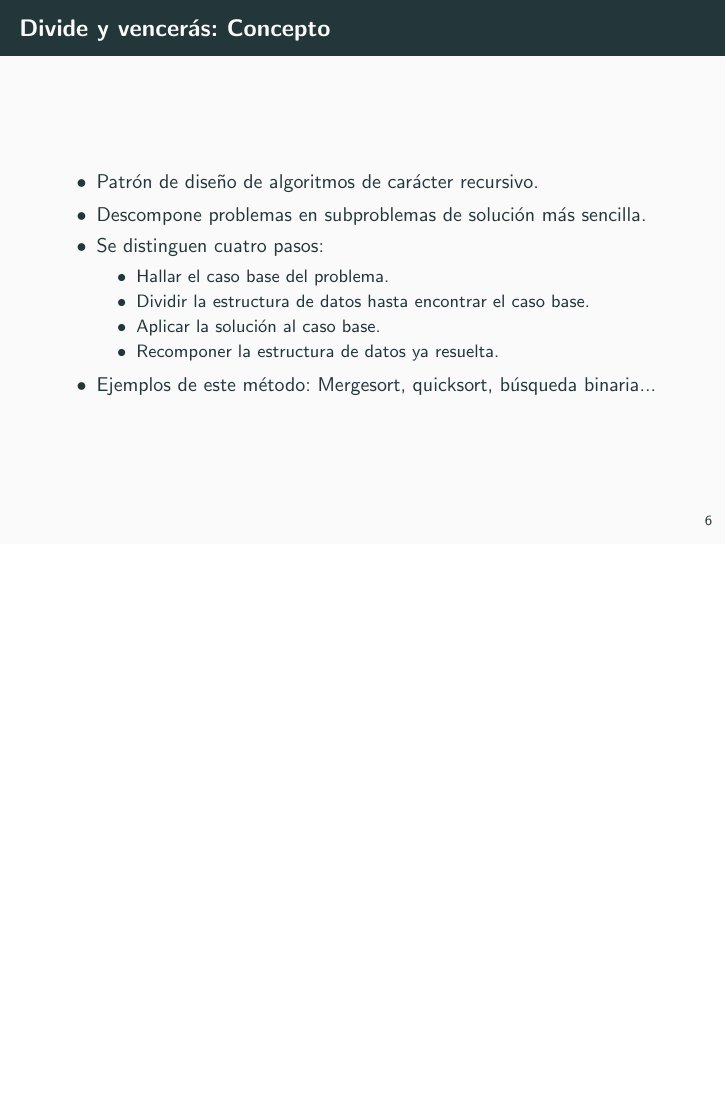
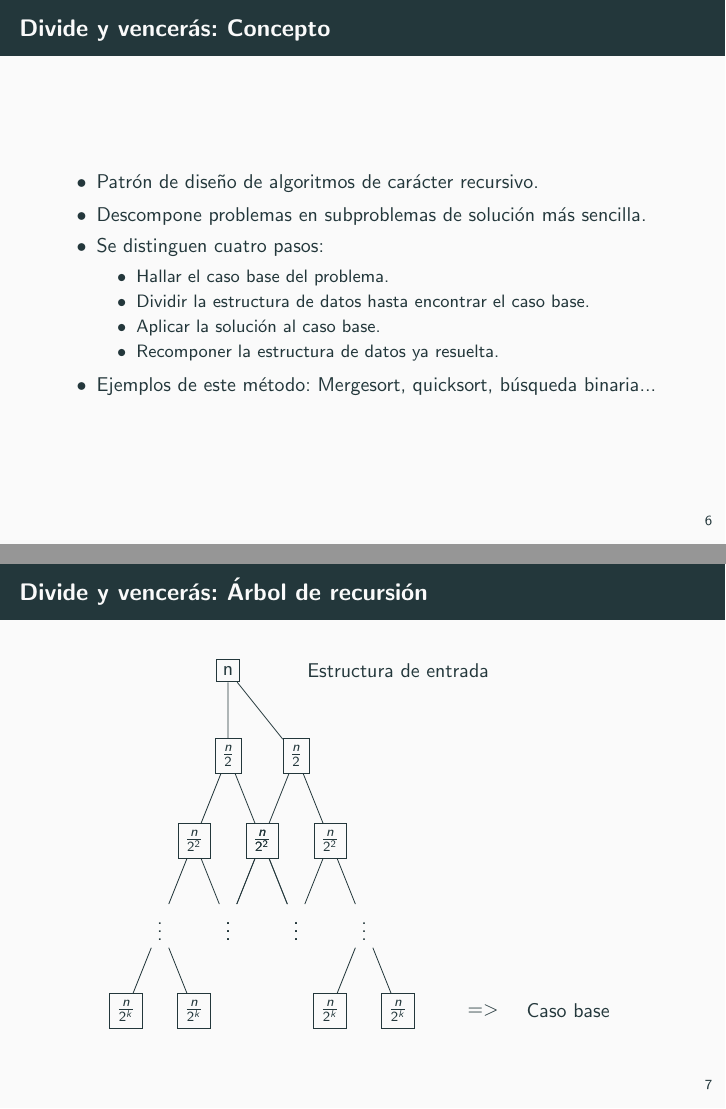
Before and after one commit to samgh96/competitive-programming-2018, LaTeX slides (Taller1/taller1.tex): page 23 of 30 before the commit and pages 23 and 24 of 31 after it, the two joined at a grey line, the shorter picture padded with empty space. Compiled offline with pdfLaTeX.

Commit message:
add recursion tree diagram

```diff
--- a/Taller1/taller1.tex
+++ b/Taller1/taller1.tex
@@ -17,6 +17,7 @@
 \usepackage{color}
 \usepackage{listings}
 \usepackage[]{algorithm2e}
+\usepackage{tikz}
 \newcommand{\themename}{\textbf{\textsc{metropolis}}\xspace}
 \graphicspath{{./data/}{./resources/}}
 \definecolor{mygray}{gray}{0.4}
@@ -126,6 +127,47 @@
   \item Ejemplos de este método: Mergesort, quicksort, búsqueda binaria...
   \end{itemize}
 \end{frame}
+\begin{frame}{Divide y vencerás: Árbol de recursión}
+  \centering
+  \begin{tikzpicture}[level/.style={sibling distance=12mm}]
+    \node [draw] (z){n}
+    child [grow=right] {node (w) {} edge from parent[draw=none]
+      child [grow=right] {node (x) {Estructura de entrada} edge from parent[draw=none]
+      }
+    }
+    child {node [draw] (a) {$\frac{n}{2}$}
+      child {node [draw] (b) {$\frac{n}{2^2}$}
+        child {node {$\vdots$}
+          child {node [draw] (d) {$\frac{n}{2^k}$}}
+          child {node [draw] (e) {$\frac{n}{2^k}$}}
+        }
+        child {node {$\vdots$}}
+      }
+      child {node [draw] (g) {$\frac{n}{2^2}$}
+        child {node {$\vdots$}}
+        child {node {$\vdots$}}
+      }
+    }
+    child {node [draw] (j) {$\frac{n}{2}$}
+      child {node [draw] (k) {$\frac{n}{2^2}$}
+        child {node {$\vdots$}}
+        child {node {$\vdots$}}
+      }
+      child {node [draw] (l) {$\frac{n}{2^2}$}
+        child {node {$\vdots$}}
+        child {node (c){$\vdots$}
+          child {node [draw] (o) {$\frac{n}{2^k}$}}
+          child {node [draw] (p) {$\frac{n}{2^k}$}
+            child [grow=right] {node (q) {$=>$} edge from parent[draw=none]
+              child [grow=right] {node (q) {Caso base} edge from parent[draw=none]
+              }
+            }
+          }
+        }
+      }
+    };
+  \end{tikzpicture}
+\end{frame}
 \subsection{Método voraz}
 \begin{frame}{Método voraz: Concepto}
   \begin{itemize}
```
Also changed, not shown: Taller1/taller1.pdf, Taller1/taller1.tex (2 more changed lines).
